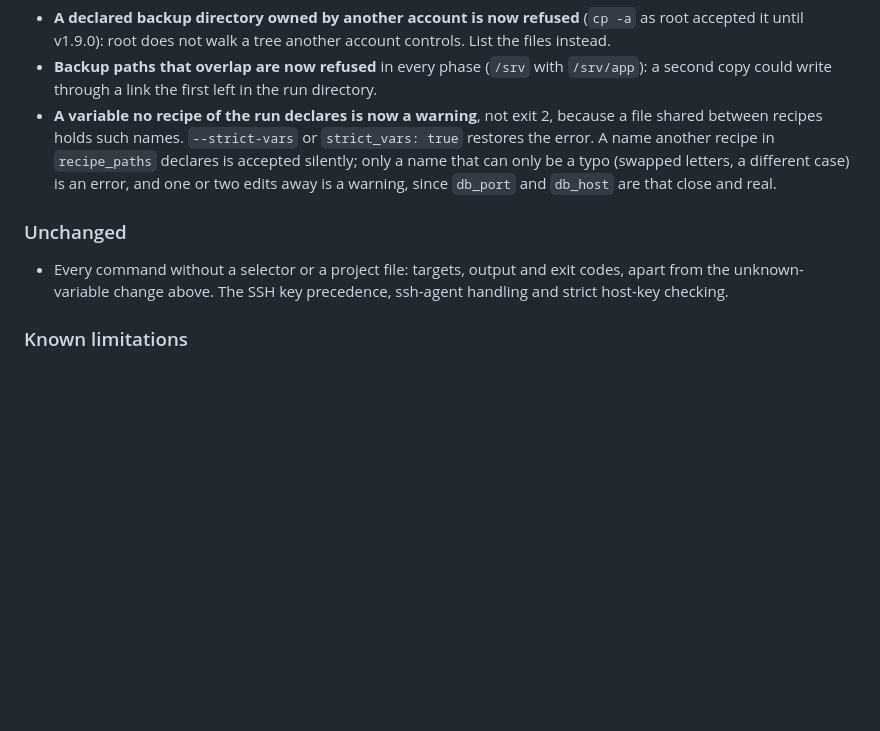
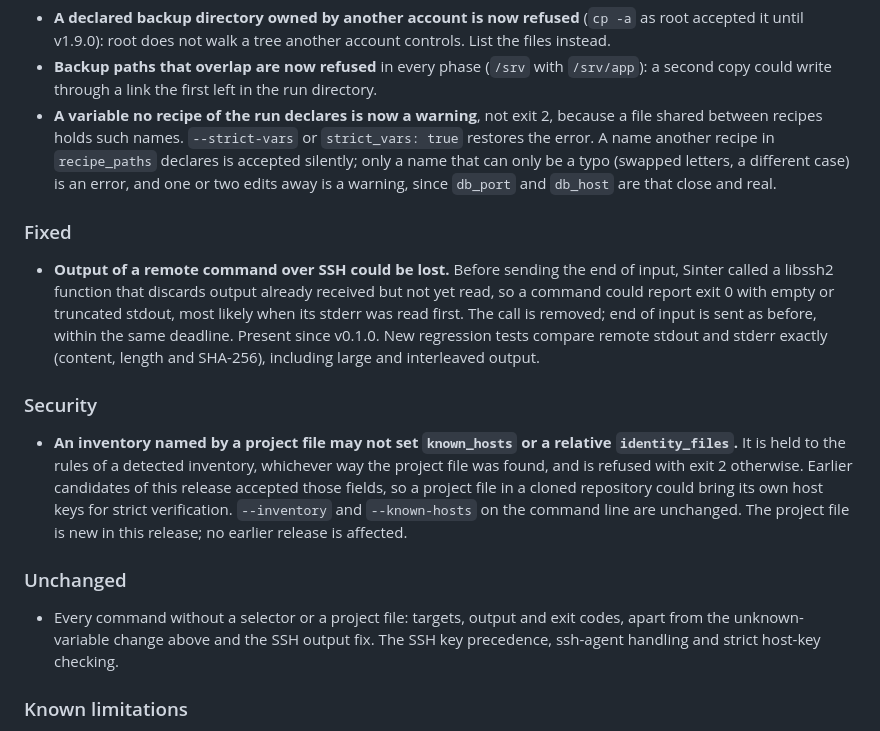
Before and after one commit to hagix9/sinter, a Markdown page: CHANGELOG.md, the part around one of its changes. GitHub-like rendering; blank space fills up the shorter version.

Commit message:
Prepare Sinter v1.10.0 release

```diff
--- a/CHANGELOG.md
+++ b/CHANGELOG.md
@@ -58,9 +58,27 @@ All notable changes to Sinter are documented in this file.
   (swapped letters, a different case) is an error, and one or two edits away is a warning, since
   `db_port` and `db_host` are that close and real.
 
+### Fixed
+
+- **Output of a remote command over SSH could be lost.** Before sending the end of input, Sinter
+  called a libssh2 function that discards output already received but not yet read, so a command
+  could report exit 0 with empty or truncated stdout, most likely when its stderr was read first.
+  The call is removed; end of input is sent as before, within the same deadline. Present since
+  v0.1.0. New regression tests compare remote stdout and stderr exactly (content, length and
+  SHA-256), including large and interleaved output.
+
+### Security
+
+- **An inventory named by a project file may not set `known_hosts` or a relative `identity_files`.**
+  It is held to the rules of a detected inventory, whichever way the project file was found, and is
+  refused with exit 2 otherwise. Earlier candidates of this release accepted those fields, so a
+  project file in a cloned repository could bring its own host keys for strict verification.
+  `--inventory` and `--known-hosts` on the command line are unchanged. The project file is new in
+  this release; no earlier release is affected.
+
 ### Unchanged
 
-- Every command without a selector or a project file: targets, output and exit codes, apart from the unknown-variable change above. The SSH key
+- Every command without a selector or a project file: targets, output and exit codes, apart from the unknown-variable change above and the SSH output fix. The SSH key
   precedence, ssh-agent handling and strict host-key checking.
 
 ### Known limitations
```
Also changed, not shown: other parts of CHANGELOG.md (+1 -1 lines).
